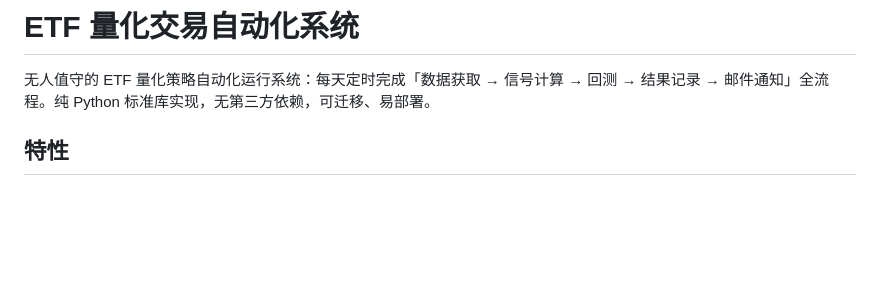
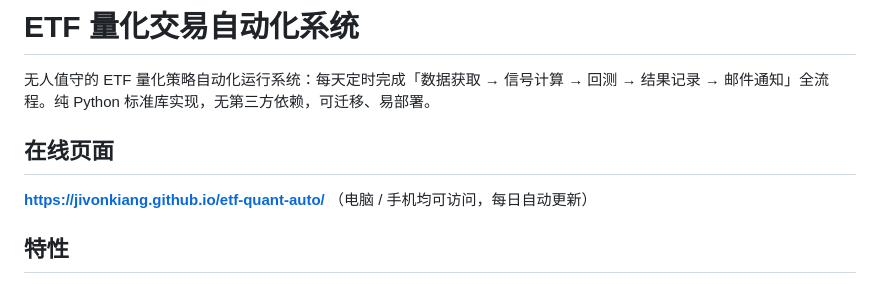
Before and after one commit to JivonKiang/etf-quant-auto, a Markdown page: README.md, the part around the change. Rendered like a GitHub page; blank space fills up the shorter version.

Commit message:
docs: 补充线上站点地址

```diff
--- a/README.md
+++ b/README.md
@@ -1,6 +1,10 @@
 # ETF 量化交易自动化系统
 
 无人值守的 ETF 量化策略自动化运行系统：每天定时完成「数据获取 → 信号计算 → 回测 → 结果记录 → 邮件通知」全流程。纯 Python 标准库实现，无第三方依赖，可迁移、易部署。
+
+## 在线页面
+
+**https://jivonkiang.github.io/etf-quant-auto/** （电脑 / 手机均可访问，每日自动更新）
 
 ## 特性
 
```
